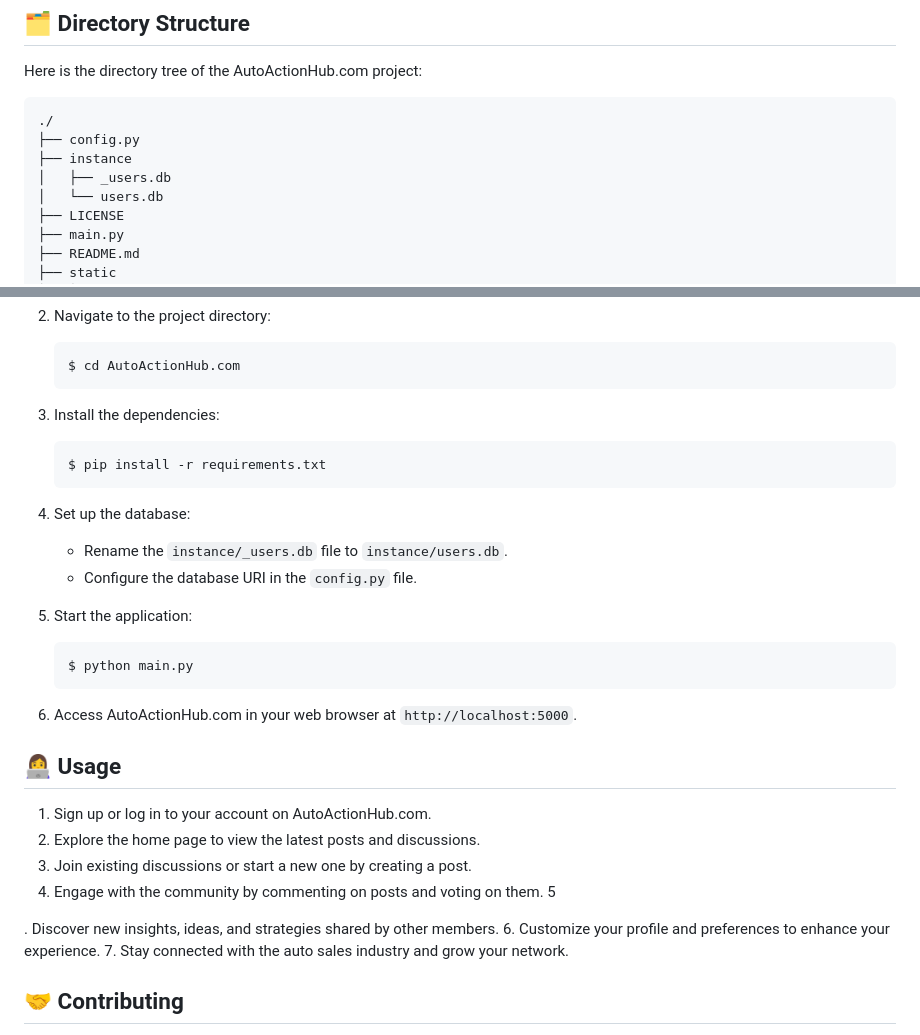
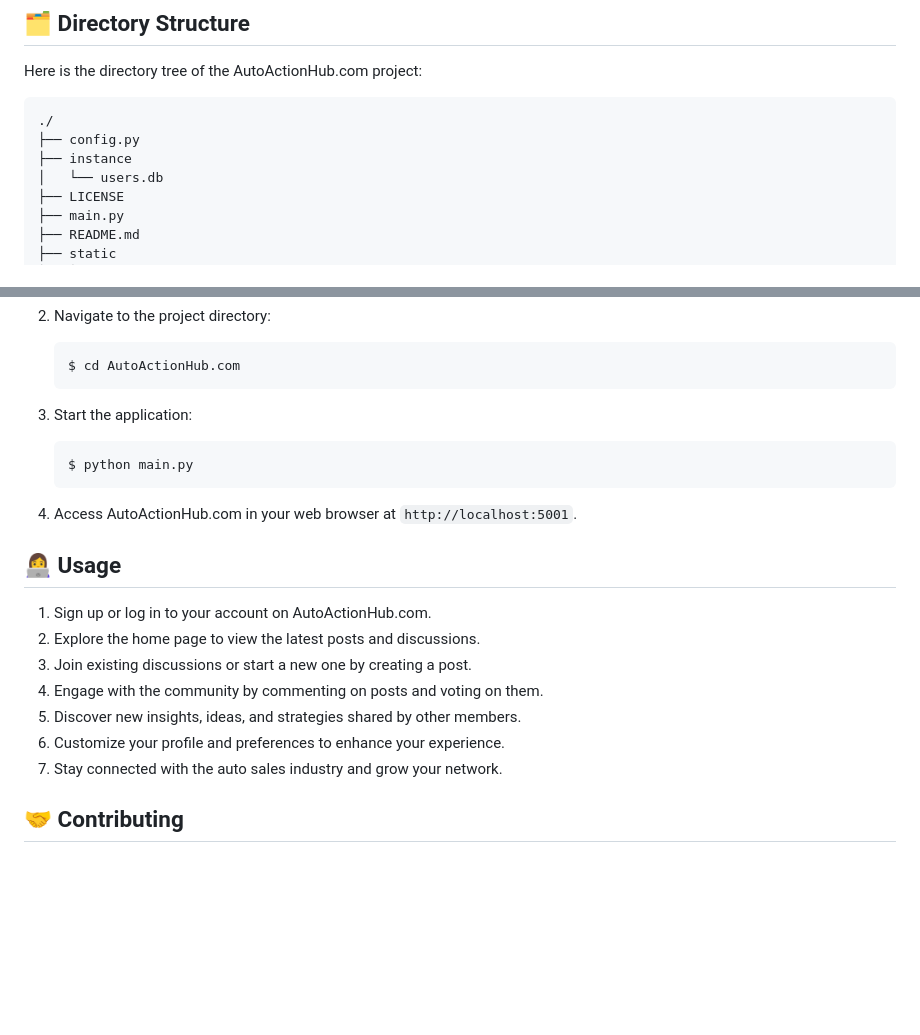
Before and after one commit to hemangjoshi37a/AutoActionHub.com, a Markdown page: README.md, 2 parts joined by grey strips. GitHub-like rendering; blank space fills up the shorter version.

Commit message:
refining

````diff
--- a/README.md
+++ b/README.md
@@ -21,7 +21,6 @@ Here is the directory tree of the AutoActionHub.com project:
 ./
 ├── config.py
 ├── instance
-│   ├── _users.db
 │   └── users.db
 ├── LICENSE
 ├── main.py
@@ -66,24 +65,13 @@ To run AutoActionHub.com on your local machine, follow these steps:
    $ cd AutoActionHub.com
    ```
 
-3. Install the dependencies:
-
-   ```shell
-   $ pip install -r requirements.txt
-   ```
-
-4. Set up the database:
-
-   - Rename the `instance/_users.db` file to `instance/users.db`.
-   - Configure the database URI in the `config.py` file.
-
-5. Start the application:
+3. Start the application:
 
    ```shell
    $ python main.py
    ```
 
-6. Access AutoActionHub.com in your web browser at `http://localhost:5000`.
+4. Access AutoActionHub.com in your web browser at `http://localhost:5001`.
 
 ## 👩‍💻 Usage
 
@@ -91,9 +79,7 @@ To run AutoActionHub.com on your local machine, follow these steps:
 2. Explore the home page to view the latest posts and discussions.
 3. Join existing discussions or start a new one by creating a post.
 4. Engage with the community by commenting on posts and voting on them.
-5
-
-. Discover new insights, ideas, and strategies shared by other members.
+5. Discover new insights, ideas, and strategies shared by other members.
 6. Customize your profile and preferences to enhance your experience.
 7. Stay connected with the auto sales industry and grow your network.
 
````
Also changed, not shown: other parts of README.md (+1 -1 lines).
